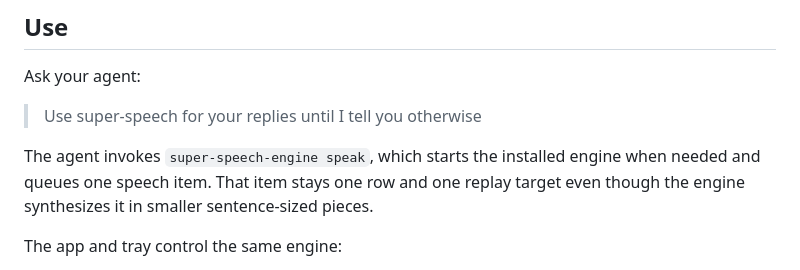
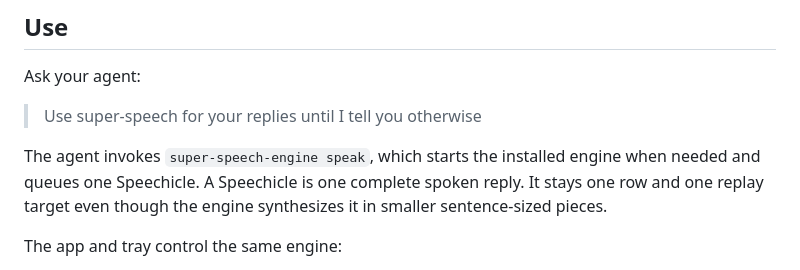
Before and after one commit to reasonmethis/super-speech, a Markdown page: README.md, the part around the change. Drawn GitHub-style.

```diff
--- a/README.md
+++ b/README.md
@@ -39,8 +39,9 @@ Ask your agent:
 > Use super-speech for your replies until I tell you otherwise
 
 The agent invokes `super-speech-engine speak`, which starts the installed engine
-when needed and queues one speech item. That item stays one row and one replay
-target even though the engine synthesizes it in smaller sentence-sized pieces.
+when needed and queues one Speechicle. A Speechicle is one complete spoken reply.
+It stays one row and one replay target even though the engine synthesizes it in
+smaller sentence-sized pieces.
 
 The app and tray control the same engine:
 
```
Also changed, not shown: ARCHITECTURE.md (+5 -0 lines), app/README.md (+18 -14 lines).
